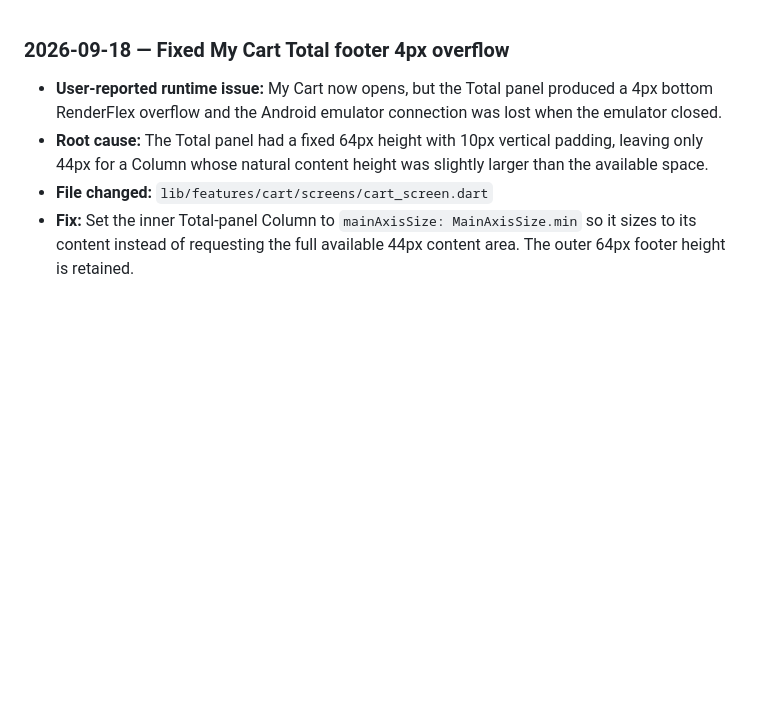
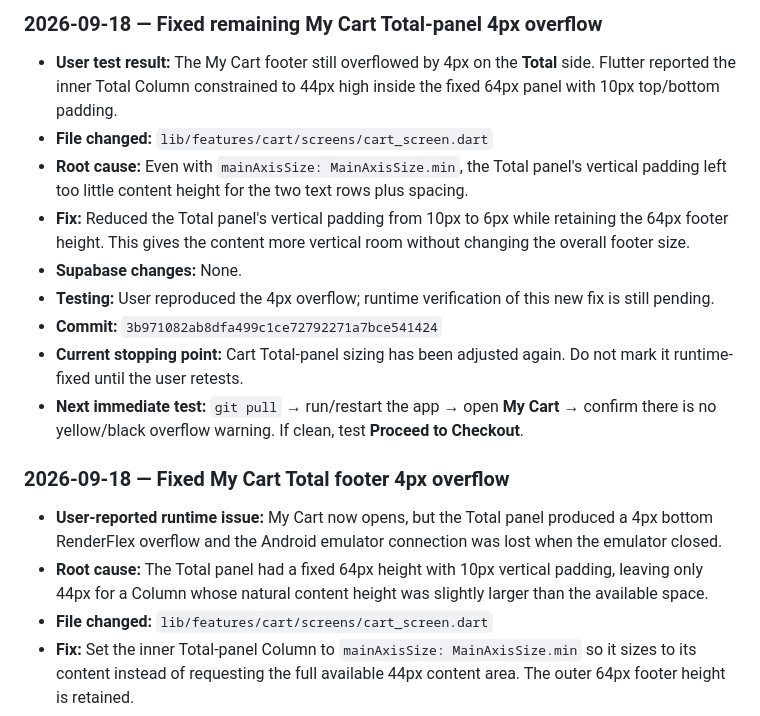
Before and after one commit to royalguard14/HalalFood, a Markdown page: chat-gpt.md, the part around the change. GitHub-like rendering; blank space fills up the shorter version.

Commit message:
Document My Cart Total overflow fix

```diff
--- a/chat-gpt.md
+++ b/chat-gpt.md
@@ -1,3 +1,15 @@
+### 2026-09-18 — Fixed remaining My Cart Total-panel 4px overflow
+
+- **User test result:** The My Cart footer still overflowed by 4px on the **Total** side. Flutter reported the inner Total Column constrained to 44px high inside the fixed 64px panel with 10px top/bottom padding.
+- **File changed:** `lib/features/cart/screens/cart_screen.dart`
+- **Root cause:** Even with `mainAxisSize: MainAxisSize.min`, the Total panel's vertical padding left too little content height for the two text rows plus spacing.
+- **Fix:** Reduced the Total panel's vertical padding from 10px to 6px while retaining the 64px footer height. This gives the content more vertical room without changing the overall footer size.
+- **Supabase changes:** None.
+- **Testing:** User reproduced the 4px overflow; runtime verification of this new fix is still pending.
+- **Commit:** `3b971082ab8dfa499c1ce72792271a7bce541424`
+- **Current stopping point:** Cart Total-panel sizing has been adjusted again. Do not mark it runtime-fixed until the user retests.
+- **Next immediate test:** `git pull` → run/restart the app → open **My Cart** → confirm there is no yellow/black overflow warning. If clean, test **Proceed to Checkout**.
+
 ### 2026-09-18 — Fixed My Cart Total footer 4px overflow
 
 - **User-reported runtime issue:** My Cart now opens, but the Total panel produced a 4px bottom RenderFlex overflow and the Android emulator connection was lost when the emulator closed.
```
